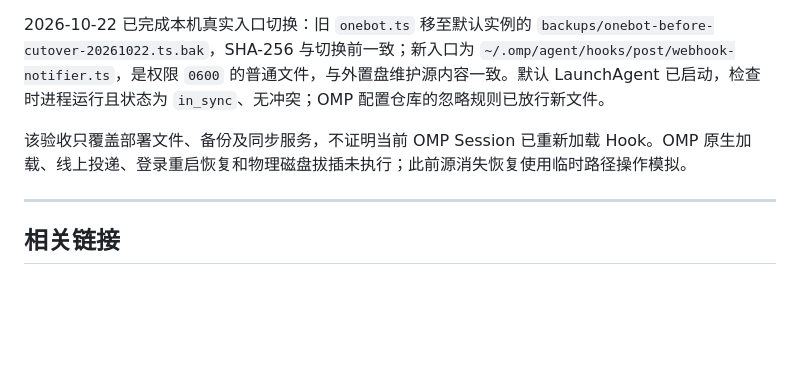
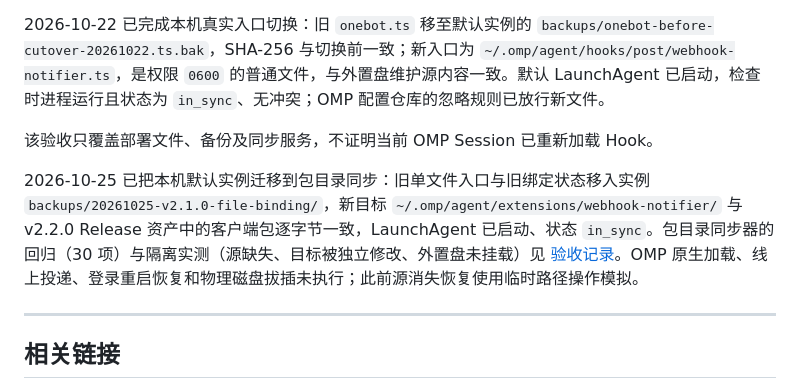
Before and after one commit to AsterleedsGuild0/astrbot_plugin_webhook_notifier, a Markdown page: docs/client-integration.md, the part around the change. Rendered like a GitHub page; blank space fills up the shorter version.

```diff
--- a/docs/client-integration.md
+++ b/docs/client-integration.md
@@ -344,7 +344,9 @@ python3 "$SYNC" uninstall
 
 2026-10-22 已完成本机真实入口切换：旧 `onebot.ts` 移至默认实例的 `backups/onebot-before-cutover-20261022.ts.bak`，SHA-256 与切换前一致；新入口为 `~/.omp/agent/hooks/post/webhook-notifier.ts`，是权限 `0600` 的普通文件，与外置盘维护源内容一致。默认 LaunchAgent 已启动，检查时进程运行且状态为 `in_sync`、无冲突；OMP 配置仓库的忽略规则已放行新文件。
 
-该验收只覆盖部署文件、备份及同步服务，不证明当前 OMP Session 已重新加载 Hook。OMP 原生加载、线上投递、登录重启恢复和物理磁盘拔插未执行；此前源消失恢复使用临时路径操作模拟。
+该验收只覆盖部署文件、备份及同步服务，不证明当前 OMP Session 已重新加载 Hook。
+
+2026-10-25 已把本机默认实例迁移到包目录同步：旧单文件入口与旧绑定状态移入实例 `backups/20261025-v2.1.0-file-binding/`，新目标 `~/.omp/agent/extensions/webhook-notifier/` 与 v2.2.0 Release 资产中的客户端包逐字节一致，LaunchAgent 已启动、状态 `in_sync`。包目录同步器的回归（30 项）与隔离实测（源缺失、目标被独立修改、外置盘未挂载）见 [验收记录](omp-v2-acceptance.md#32omp-客户端改为-extension-包)。OMP 原生加载、线上投递、登录重启恢复和物理磁盘拔插未执行；此前源消失恢复使用临时路径操作模拟。
 
 ---
 
```
Also changed, not shown: docs/omp-v2-acceptance.md (+11 -1 lines).
